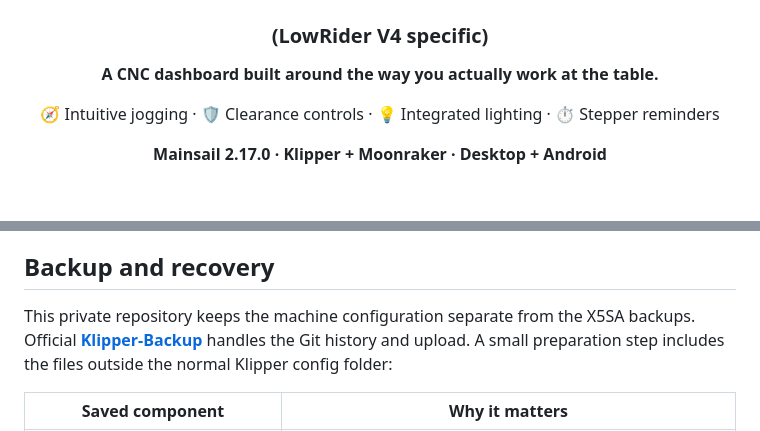
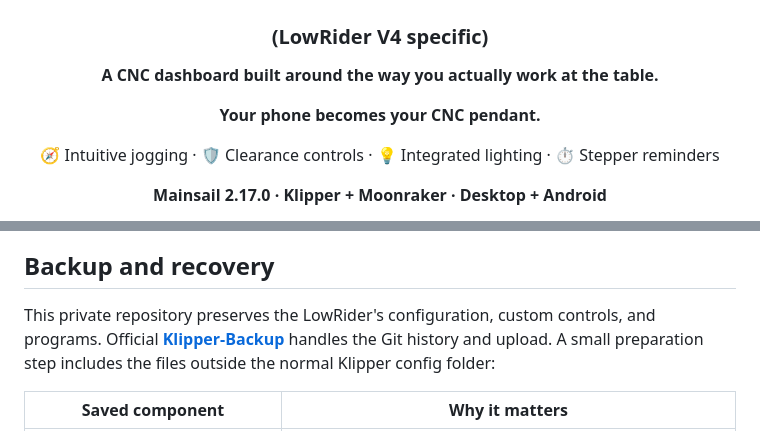
Before and after one commit to dung-adumbs/LowRider_Backup, a Markdown page: README.md, 2 parts joined by grey strips. Drawn GitHub-style; blank space fills up the shorter version.

```diff
--- a/README.md
+++ b/README.md
@@ -5,6 +5,8 @@
 
 **A CNC dashboard built around the way you actually work at the table.**
 
+**Your phone becomes your CNC pendant.**
+
 🧭 Intuitive jogging · 🛡️ Clearance controls · 💡 Integrated lighting · ⏱️ Stepper reminders
 
 **Mainsail 2.17.0 · Klipper + Moonraker · Desktop + Android**
@@ -102,7 +123,7 @@ This profile is specific to this machine: **X 0–624, Y 0–1020, Z 0–109 mm*
 
 ## Backup and recovery
 
-This private repository keeps the machine configuration separate from the X5SA backups. Official **[Klipper-Backup](https://github.com/Staubgeborener/klipper-backup)** handles the Git history and upload. A small preparation step includes the files outside the normal Klipper config folder:
+This private repository preserves the LowRider's configuration, custom controls, and programs. Official **[Klipper-Backup](https://github.com/Staubgeborener/klipper-backup)** handles the Git history and upload. A small preparation step includes the files outside the normal Klipper config folder:
 
 | Saved component | Why it matters |
 |---|---|
```
Also changed, not shown: other parts of README.md (+20 -1 lines), lowrider-backup-docs/README.md (+23 -2 lines), lowrider-backup-docs/screenshots/android-coarse.png (added), lowrider-backup-docs/screenshots/android-fine.png (added).
